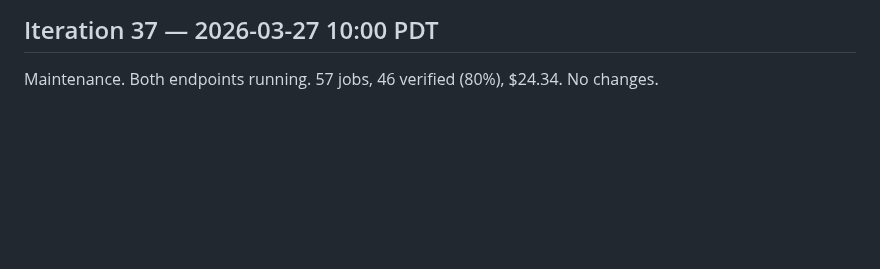
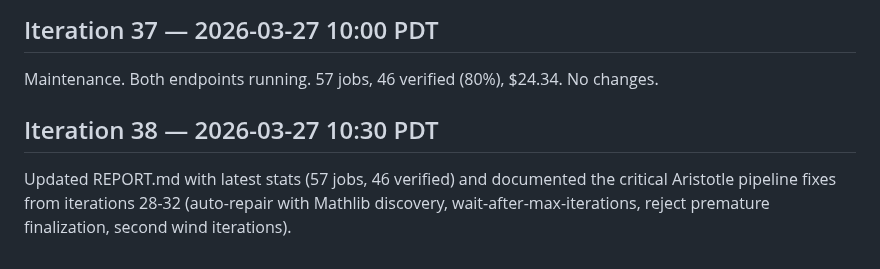
Before and after one commit to uw-math-ai/VeriDeepResearch, a Markdown page: log.md, the part around the change. Rendered like a GitHub page; blank space fills up the shorter version.

```diff
--- a/log.md
+++ b/log.md
@@ -1053,3 +1053,7 @@ This validates the auto-repair pipeline: write skeleton → auto-fill → verify
 ## Iteration 37 — 2026-03-27 10:00 PDT
 
 Maintenance. Both endpoints running. 57 jobs, 46 verified (80%), $24.34. No changes.
+
+## Iteration 38 — 2026-03-27 10:30 PDT
+
+Updated REPORT.md with latest stats (57 jobs, 46 verified) and documented the critical Aristotle pipeline fixes from iterations 28-32 (auto-repair with Mathlib discovery, wait-after-max-iterations, reject premature finalization, second wind iterations).
```
Also changed, not shown: REPORT.md (+15 -7 lines).
